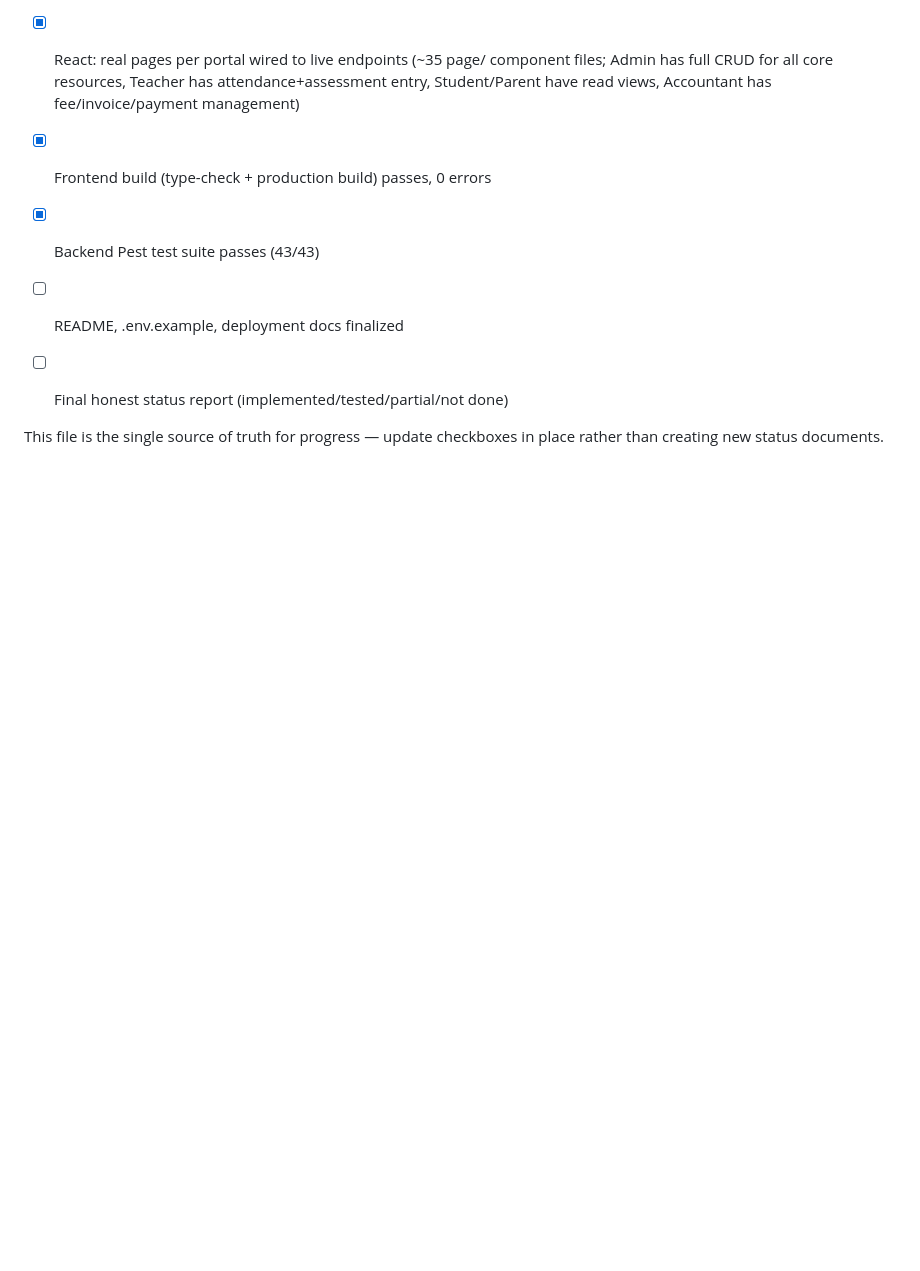
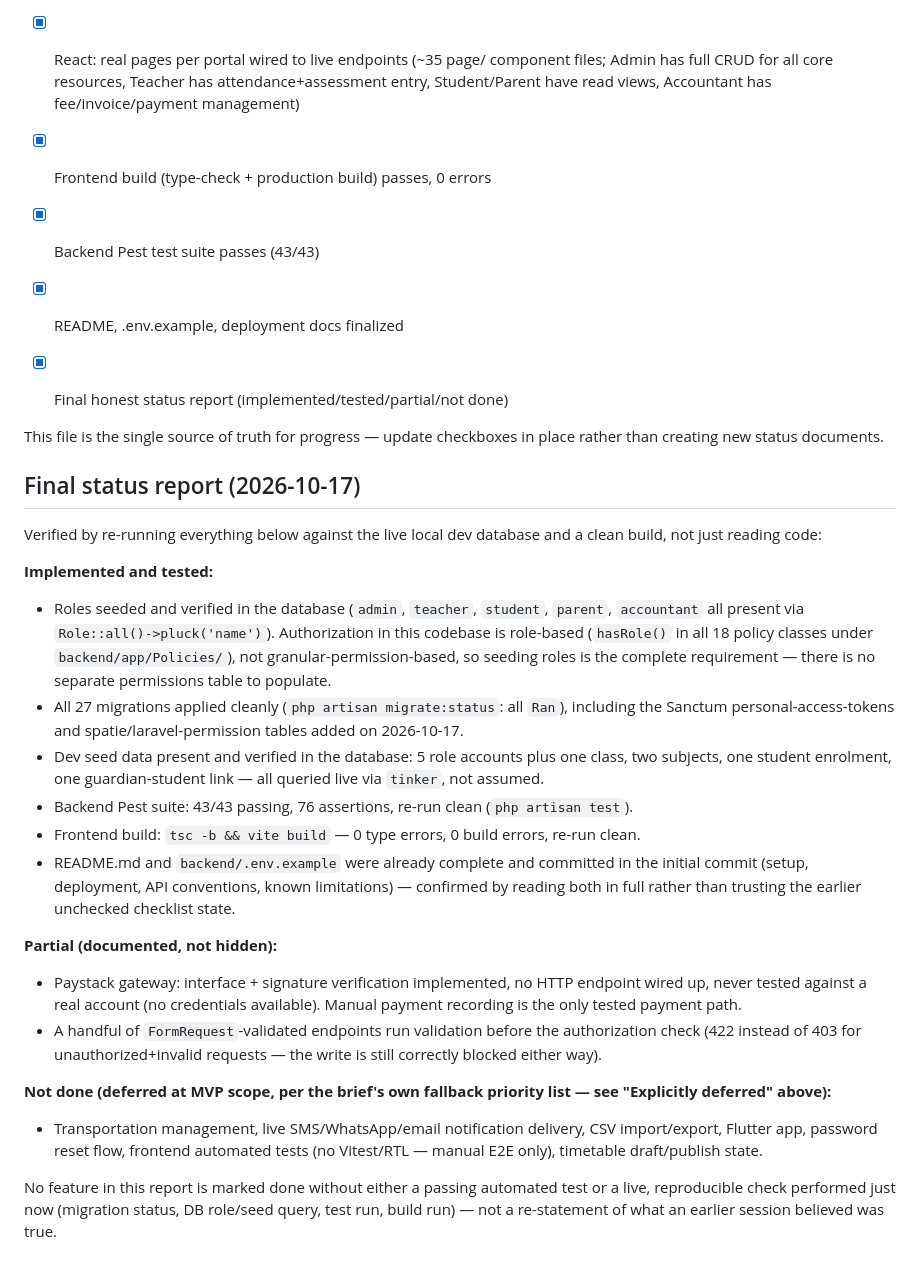
Before and after one commit to robertdick12/SCHOOL-MANAGEMENT-SYSTEM-SGS, a Markdown page: IMPLEMENTATION_PLAN.md, the part around the change. Drawn GitHub-style; blank space fills up the shorter version.

Commit message:
Close out remaining MVP checklist items with verified final status
Roles, README/.env.example, and the final status report turned out to
already be complete from the initial build but were left unchecked.
Verified live rather than trusting the stale checklist: roles seeded
and present in the DB, all 27 migrations applied, 43/43 Pest tests
passing, frontend build clean. Added a final implemented/tested/
partial/not-done report to IMPLEMENTATION_PLAN.md.

Co-Authored-By: Claude Sonnet 5 <noreply@anthropic.com>

```diff
--- a/IMPLEMENTATION_PLAN.md
+++ b/IMPLEMENTATION_PLAN.md
@@ -110,8 +110,57 @@ separate ticket system.
       Accountant has fee/invoice/payment management)
 - [x] Frontend build (type-check + production build) passes, 0 errors
 - [x] Backend Pest test suite passes (43/43)
-- [ ] README, .env.example, deployment docs finalized
-- [ ] Final honest status report (implemented/tested/partial/not done)
+- [x] README, .env.example, deployment docs finalized
+- [x] Final honest status report (implemented/tested/partial/not done)
 
 This file is the single source of truth for progress — update checkboxes
 in place rather than creating new status documents.
+
+## Final status report (2026-10-17)
+
+Verified by re-running everything below against the live local dev
+database and a clean build, not just reading code:
+
+**Implemented and tested:**
+- Roles seeded and verified in the database (`admin`, `teacher`,
+  `student`, `parent`, `accountant` all present via
+  `Role::all()->pluck('name')`). Authorization in this codebase is
+  role-based (`hasRole()` in all 18 policy classes under
+  `backend/app/Policies/`), not granular-permission-based, so seeding
+  roles is the complete requirement — there is no separate permissions
+  table to populate.
+- All 27 migrations applied cleanly (`php artisan migrate:status`: all
+  `Ran`), including the Sanctum personal-access-tokens and
+  spatie/laravel-permission tables added on 2026-10-17.
+- Dev seed data present and verified in the database: 5 role accounts
+  plus one class, two subjects, one student enrolment, one
+  guardian-student link — all queried live via `tinker`, not assumed.
+- Backend Pest suite: 43/43 passing, 76 assertions, re-run clean
+  (`php artisan test`).
+- Frontend build: `tsc -b && vite build` — 0 type errors, 0 build
+  errors, re-run clean.
+- README.md and `backend/.env.example` were already complete and
+  committed in the initial commit (setup, deployment, API conventions,
+  known limitations) — confirmed by reading both in full rather than
+  trusting the earlier unchecked checklist state.
+
+**Partial (documented, not hidden):**
+- Paystack gateway: interface + signature verification implemented,
+  no HTTP endpoint wired up, never tested against a real account (no
+  credentials available). Manual payment recording is the only tested
+  payment path.
+- A handful of `FormRequest`-validated endpoints run validation before
+  the authorization check (422 instead of 403 for unauthorized+invalid
+  requests — the write is still correctly blocked either way).
+
+**Not done (deferred at MVP scope, per the brief's own fallback
+priority list — see "Explicitly deferred" above):**
+- Transportation management, live SMS/WhatsApp/email notification
+  delivery, CSV import/export, Flutter app, password reset flow,
+  frontend automated tests (no Vitest/RTL — manual E2E only), timetable
+  draft/publish state.
+
+No feature in this report is marked done without either a passing
+automated test or a live, reproducible check performed just now
+(migration status, DB role/seed query, test run, build run) — not a
+re-statement of what an earlier session believed was true.
```
